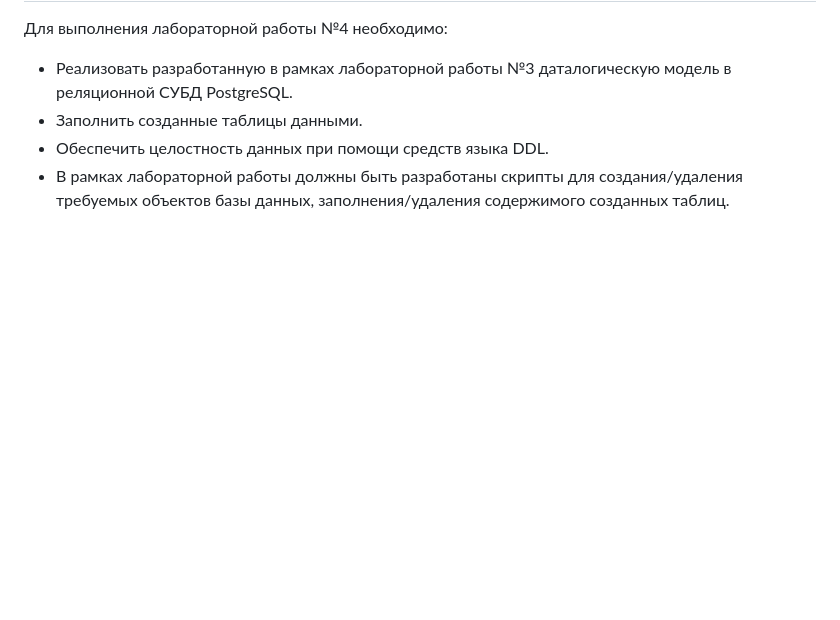
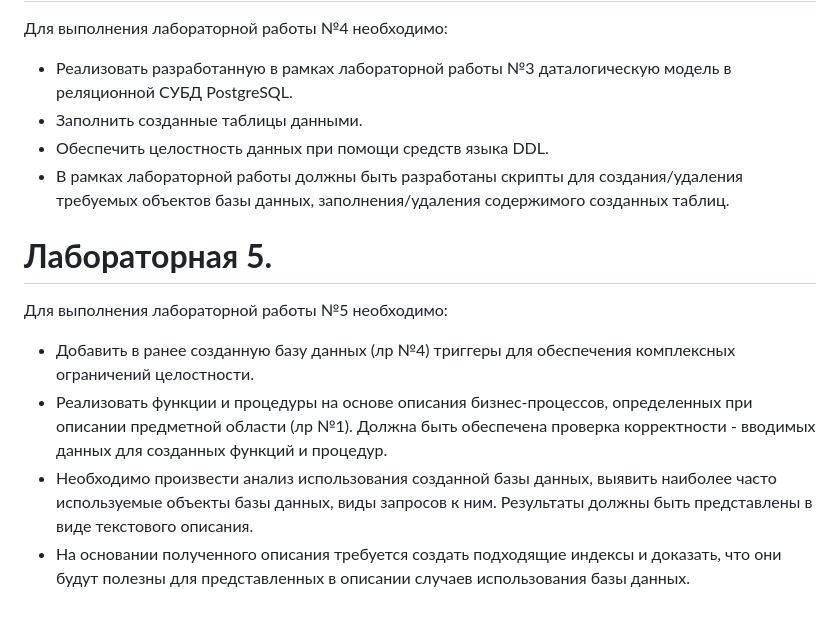
Before and after one commit to nekruz03/ITMO, a Markdown page: 3-Бд/README.md, the part around the change. Rendered like a GitHub page; blank space fills up the shorter version.

```diff
--- a/3-Бд/README.md
+++ b/3-Бд/README.md
@@ -51,3 +51,12 @@ psql -h pg -d studs
 - Заполнить созданные таблицы данными.
 - Обеспечить целостность данных при помощи средств языка DDL.
 - В рамках лабораторной работы должны быть разработаны скрипты для создания/удаления требуемых объектов базы данных, заполнения/удаления содержимого созданных таблиц.
+
+
+# <strong> <span style="color:blue"> Лабораторная 5.
+Для выполнения лабораторной работы №5 необходимо:
+
+- Добавить в ранее созданную базу данных (лр №4) триггеры для обеспечения комплексных ограничений целостности.
+- Реализовать функции и процедуры на основе описания бизнес-процессов, определенных при описании предметной области (лр №1). Должна быть обеспечена проверка корректности - вводимых данных для созданных функций и процедур.
+- Необходимо произвести анализ использования созданной базы данных, выявить наиболее часто используемые объекты базы данных, виды запросов к ним. Результаты должны быть представлены в виде текстового описания.
+- На основании полученного описания требуется создать подходящие индексы и доказать, что они будут полезны для представленных в описании случаев использования базы данных.
```
